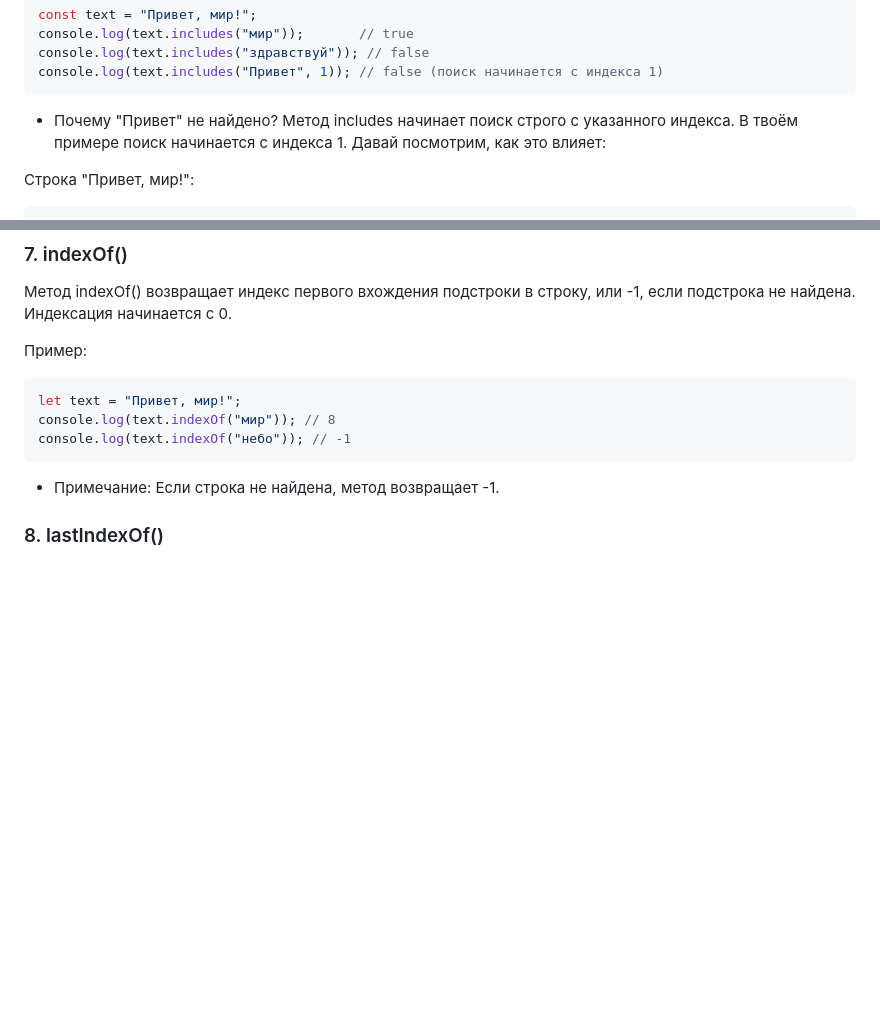
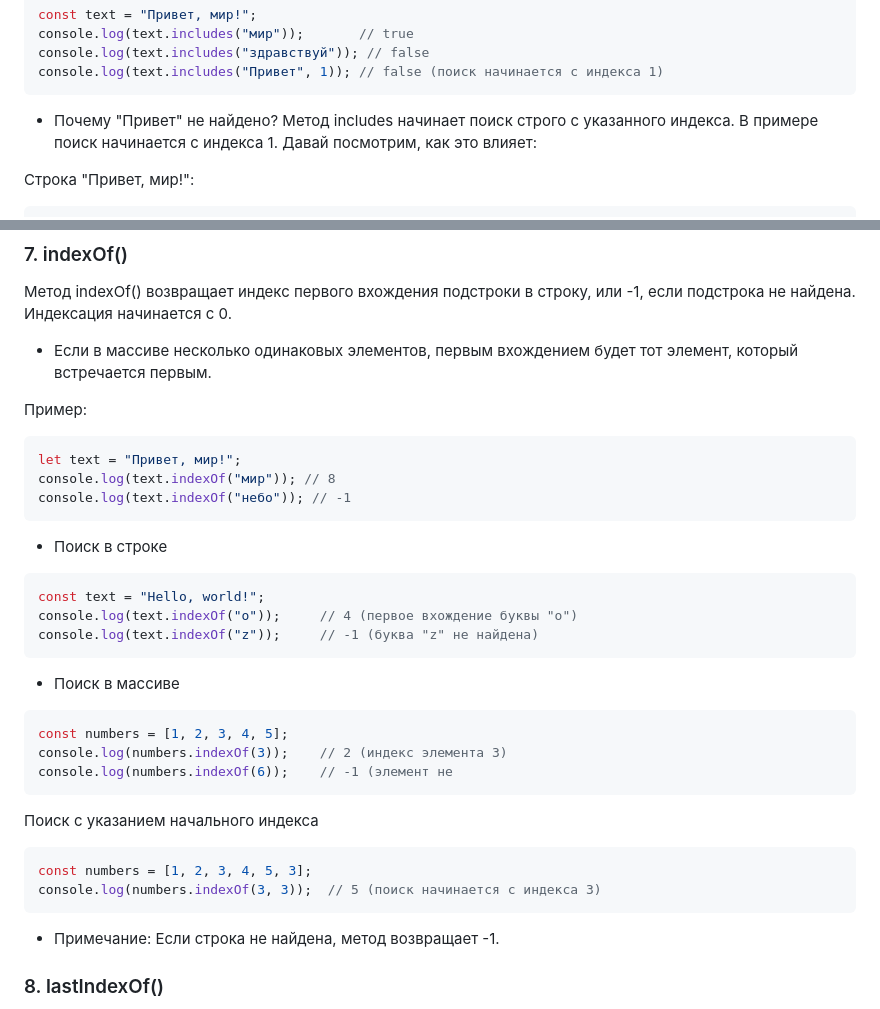
Before and after one commit to Maruf981/FirstJS, a Markdown page: README_3.md, 2 parts joined by grey strips. Rendered like a GitHub page; blank space fills up the shorter version.

Commit message:
third com

````diff
--- a/README_3.md
+++ b/README_3.md
@@ -110,7 +110,7 @@ console.log(text.includes("здравствуй")); // false
 console.log(text.includes("Привет", 1)); // false (поиск начинается с индекса 1)
 ```
 - Почему "Привет" не найдено?
-Метод includes начинает поиск строго с указанного индекса. В твоём примере поиск начинается с индекса 1. Давай посмотрим, как это влияет:
+Метод includes начинает поиск строго с указанного индекса. В примере поиск начинается с индекса 1. Давай посмотрим, как это влияет:
 
 Строка "Привет, мир!":
 ```makefile
@@ -138,12 +138,30 @@ console.log(numbers.includes(3, 3));    // false  Метод ищет значе
 
 ### 7. indexOf()
 Метод indexOf() возвращает индекс первого вхождения подстроки в строку, или -1, если подстрока не найдена. Индексация начинается с 0.
+- Если в массиве несколько одинаковых элементов, первым вхождением будет тот элемент, который встречается первым.
 
 Пример:
 ```javascript
 let text = "Привет, мир!";
 console.log(text.indexOf("мир")); // 8
 console.log(text.indexOf("небо")); // -1
+```
+- Поиск в строке
+```javascript
+const text = "Hello, world!";
+console.log(text.indexOf("o"));     // 4 (первое вхождение буквы "o")
+console.log(text.indexOf("z"));     // -1 (буква "z" не найдена)
+```
+- Поиск в массиве
+``` javascript
+const numbers = [1, 2, 3, 4, 5];
+console.log(numbers.indexOf(3));    // 2 (индекс элемента 3)
+console.log(numbers.indexOf(6));    // -1 (элемент не
+```
+Поиск с указанием начального индекса
+```javascript
+const numbers = [1, 2, 3, 4, 5, 3];
+console.log(numbers.indexOf(3, 3));  // 5 (поиск начинается с индекса 3)
 ```
 - Примечание:
 Если строка не найдена, метод возвращает -1.
````
